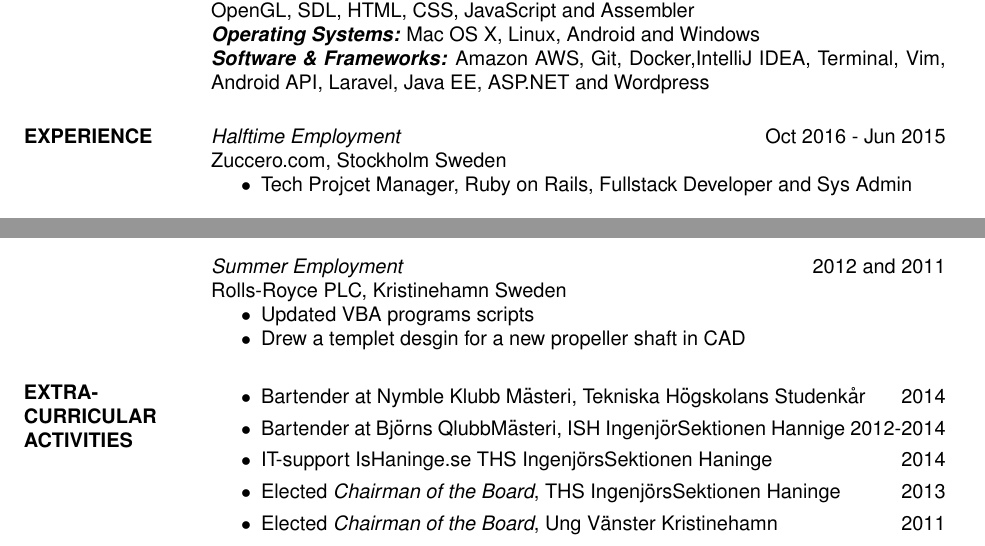
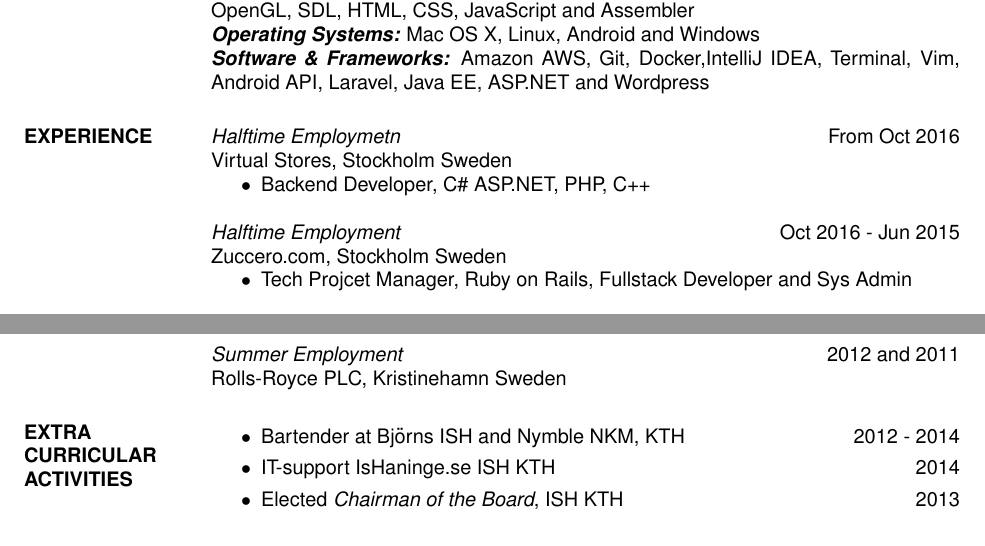
Before and after one commit to luben93/luben93.github.io, a LaTeX CV (resume/resume.tex): two parts of the page, joined at a grey line, cut so that both start at the same text. The pictures show the PDF file resume/resume.pdf that the author committed with the source.

Commit message:
updated CV

```diff
--- a/resume/resume.tex
+++ b/resume/resume.tex
@@ -52,6 +50,11 @@
 
 
 \section{EXPERIENCE}
+{\sl Halftime Employmetn } \hfill From Oct 2016 \\
+                Virtual Stores, Stockholm Sweden
+                \begin{itemize} \itemsep -2pt
+                \item Backend Developer, C\# ASP.NET, PHP, C++ \hfill
+                \end{itemize}
 {\sl Halftime Employment } \hfill  Oct 2016 - Jun 2015 \\
                 Zuccero.com, Stockholm Sweden
                  \begin{itemize}  \itemsep -2pt %reduce space between items
@@ -80,22 +83,13 @@
 
      {\sl Summer Employment } \hfill 2012 and 2011 \\
                  Rolls-Royce PLC, Kristinehamn Sweden
-                 \begin{itemize}  \itemsep -2pt %reduce space between items
-                 \item Updated VBA programs scripts
-                \item  Drew a templet desgin for a new propeller shaft in CAD
 
 
-                \end{itemize}
-
-
-
-\section{EXTRA-CURRICULAR \\ ACTIVITIES}
+\section{EXTRA CURRICULAR ACTIVITIES}
 \begin{itemize}
-            \item Bartender at Nymble Klubb Mästeri, Tekniska Högskolans Studenkår \hfill 2014
-            \item Bartender at Björns QlubbMästeri, ISH IngenjörSektionen Hannige \hfill 2012-2014
-            \item IT-support \href{ishaninge.se}{IsHaninge.se} THS IngenjörsSektionen Haninge  \hfill 2014
-            \item Elected {\it Chairman of the Board}, THS IngenjörsSektionen Haninge \hfill 2013
-            \item Elected {\it Chairman of the Board}, Ung Vänster Kristinehamn \hfill 2011
+            \item Bartender at Björns ISH and Nymble NKM, KTH \hfill 2012 - 2014
+            \item IT-support \href{ishaninge.se}{IsHaninge.se}  ISH KTH \hfill 2014
+            \item Elected {\it Chairman of the Board},  ISH KTH\hfill 2013
 
 \end{itemize}
 
```
Also changed, not shown: resume/resume.pdf, resume/resume.tex (6 more changed lines).
